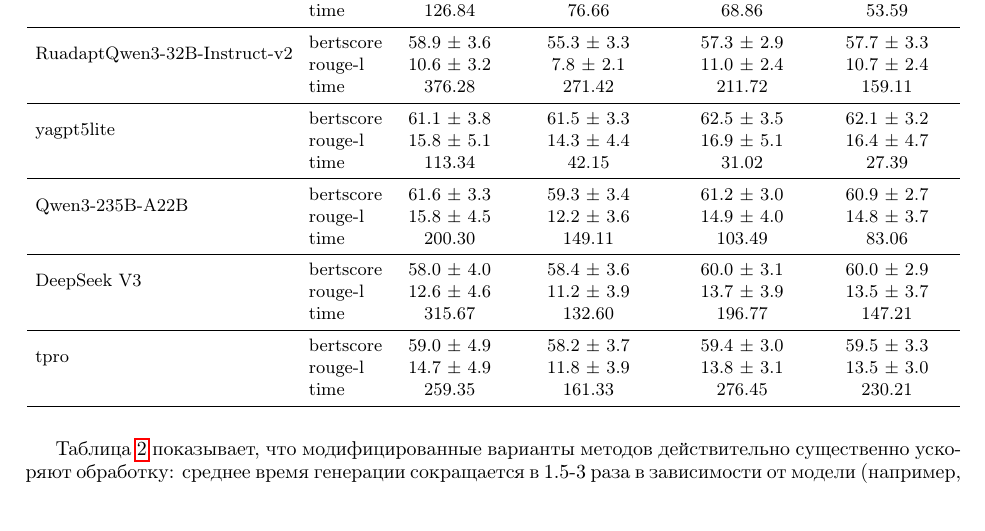
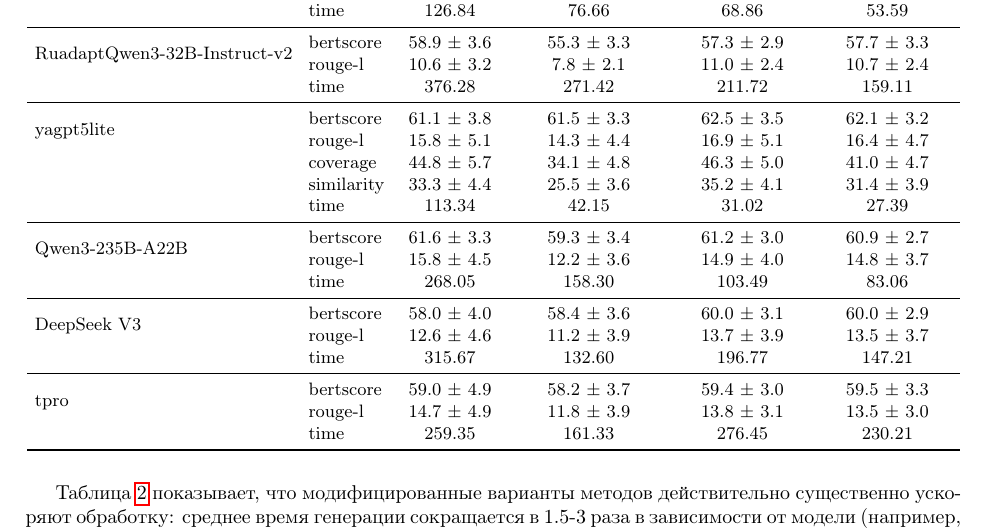
Before and after one commit to Nejimaki-Tori/Ai-journey--boooksum, a LaTeX paper (main.tex): part of page 5 of 6, cut so that both start at the same text. Compiled offline with pdfLaTeX.

Commit message:
тест с qa метрикой

```diff
--- a/main.tex
+++ b/main.tex
@@ -286,12 +286,14 @@
 \multirow{2}{*}{yagpt5lite}
  & bertscore & 61.1 ± 3.8 & 61.5 ± 3.3 & 62.5 ± 3.5 & 62.1 ± 3.2 \\
  & rouge-l & 15.8 ± 5.1 & 14.3 ± 4.4 & 16.9 ± 5.1 & 16.4 ± 4.7 \\
+ & coverage & 44.8 ± 5.7 & 34.1 ± 4.8 & 46.3 ± 5.0 & 41.0 ± 4.7 \\
+ & similarity & 33.3 ± 4.4 & 25.5 ± 3.6 & 35.2 ± 4.1 & 31.4 ± 3.9 \\
  & time & 113.34 & 42.15 & 31.02 & 27.39 \\
 \midrule
 \multirow{2}{*}{Qwen3-235B-A22B}
  & bertscore & 61.6 ± 3.3 & 59.3 ± 3.4 & 61.2 ± 3.0 & 60.9 ± 2.7 \\
  & rouge-l & 15.8 ± 4.5 & 12.2 ± 3.6 & 14.9 ± 4.0 & 14.8 ± 3.7 \\
- & time & 200.30 & 149.11 & 103.49 & 83.06 \\
+ & time & 268.05 & 158.30 & 103.49 & 83.06 \\
 \midrule
 \multirow{2}{*}{DeepSeek V3}
  & bertscore & 58.0 ± 4.0 & 58.4 ± 3.6 & 60.0 ± 3.1 & 60.0 ± 2.9 \\
```
Also changed, not shown: main.pdf, 3 other files.
